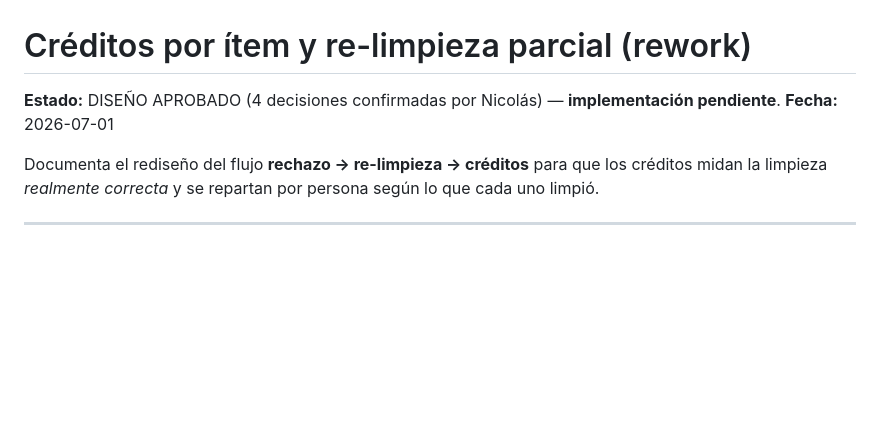
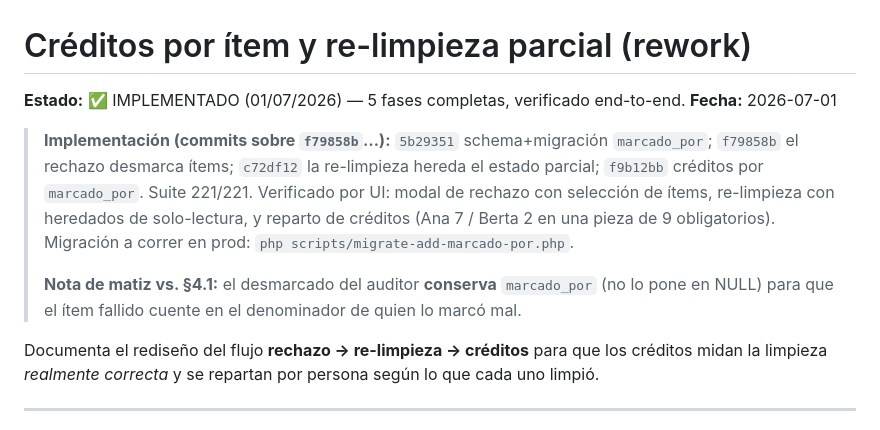
Before and after one commit to NicoCalama/atankalama-limpieza, a Markdown page: docs/creditos-rework.md, the part around the change. Rendered like a GitHub page; blank space fills up the shorter version.

Commit message:
docs: marcar el rework de créditos como implementado y verificado
Las 5 fases quedaron completas (marcado_por + rechazo desmarca + re-limpieza
hereda + créditos por persona) y verificadas end-to-end por la UI. Registra los
commits, la nota de matiz (el desmarcado conserva marcado_por) y el comando de
migración para producción.

Co-Authored-By: Claude Opus 4.8 <noreply@anthropic.com>

```diff
--- a/docs/creditos-rework.md
+++ b/docs/creditos-rework.md
@@ -1,7 +1,17 @@
 # Créditos por ítem y re-limpieza parcial (rework)
 
-**Estado:** DISEÑO APROBADO (4 decisiones confirmadas por Nicolás) — **implementación pendiente**.
+**Estado:** ✅ IMPLEMENTADO (01/07/2026) — 5 fases completas, verificado end-to-end.
 **Fecha:** 2026-07-01
+
+> **Implementación (commits sobre `f79858b`…):** `5b29351` schema+migración `marcado_por`;
+> `f79858b` el rechazo desmarca ítems; `c72df12` la re-limpieza hereda el estado parcial;
+> `f9b12bb` créditos por `marcado_por`. Suite 221/221. Verificado por UI: modal de rechazo
+> con selección de ítems, re-limpieza con heredados de solo-lectura, y reparto de créditos
+> (Ana 7 / Berta 2 en una pieza de 9 obligatorios). Migración a correr en prod:
+> `php scripts/migrate-add-marcado-por.php`.
+>
+> **Nota de matiz vs. §4.1:** el desmarcado del auditor **conserva** `marcado_por` (no lo
+> pone en NULL) para que el ítem fallido cuente en el denominador de quien lo marcó mal.
 
 Documenta el rediseño del flujo **rechazo → re-limpieza → créditos** para que los créditos midan la limpieza *realmente correcta* y se repartan por persona según lo que cada uno limpió.
 
```
